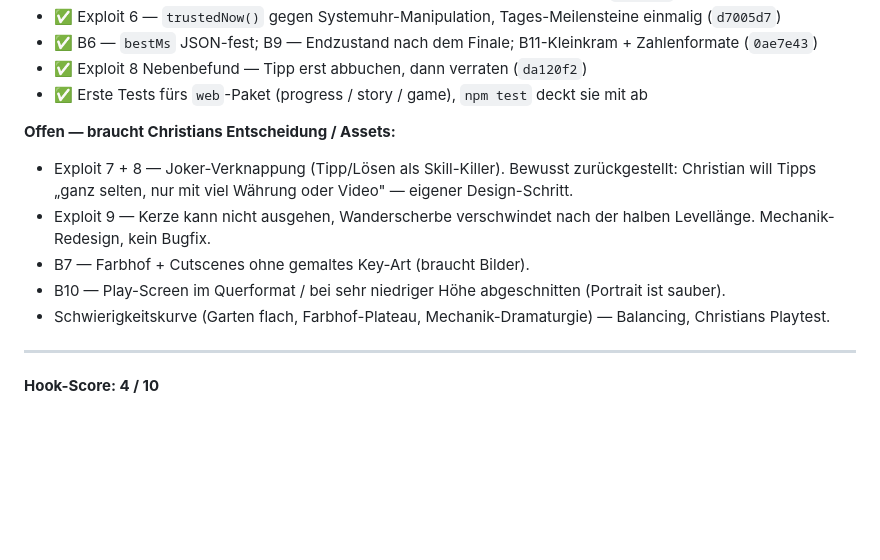
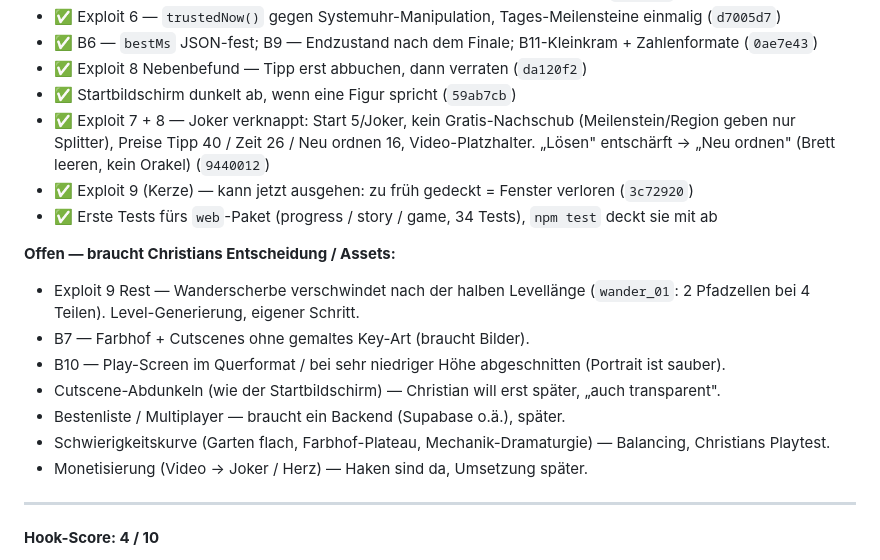
Before and after one commit to Christosaurus/polyomino-puzzle, a Markdown page: art-refs/PLAYTEST-2026-09-09.md, the part around the change. Drawn GitHub-style; blank space fills up the shorter version.

Commit message:
docs: Playtest-Stand — Joker + Kerze + Abdunkeln nachgezogen
Co-Authored-By: Claude Sonnet 5 <noreply@anthropic.com>

```diff
--- a/art-refs/PLAYTEST-2026-09-09.md
+++ b/art-refs/PLAYTEST-2026-09-09.md
@@ -19,16 +19,22 @@ Kompletter Durchlauf (alle 56 Fenster), Schwerpunkt Exploits. Erstellt vom
 - ✅ Exploit 6 — `trustedNow()` gegen Systemuhr-Manipulation, Tages-Meilensteine einmalig (`d7005d7`)
 - ✅ B6 — `bestMs` JSON-fest; B9 — Endzustand nach dem Finale; B11-Kleinkram + Zahlenformate (`0ae7e43`)
 - ✅ Exploit 8 Nebenbefund — Tipp erst abbuchen, dann verraten (`da120f2`)
-- ✅ Erste Tests fürs `web`-Paket (progress / story / game), `npm test` deckt sie mit ab
+- ✅ Startbildschirm dunkelt ab, wenn eine Figur spricht (`59ab7cb`)
+- ✅ Exploit 7 + 8 — Joker verknappt: Start 5/Joker, kein Gratis-Nachschub (Meilenstein/Region
+  geben nur Splitter), Preise Tipp 40 / Zeit 26 / Neu ordnen 16, Video-Platzhalter. „Lösen"
+  entschärft → „Neu ordnen" (Brett leeren, kein Orakel) (`9440012`)
+- ✅ Exploit 9 (Kerze) — kann jetzt ausgehen: zu früh gedeckt = Fenster verloren (`3c72920`)
+- ✅ Erste Tests fürs `web`-Paket (progress / story / game, 34 Tests), `npm test` deckt sie mit ab
 
 **Offen — braucht Christians Entscheidung / Assets:**
-- Exploit 7 + 8 — Joker-Verknappung (Tipp/Lösen als Skill-Killer). Bewusst zurückgestellt:
-  Christian will Tipps „ganz selten, nur mit viel Währung oder Video" — eigener Design-Schritt.
-- Exploit 9 — Kerze kann nicht ausgehen, Wanderscherbe verschwindet nach der halben Levellänge.
-  Mechanik-Redesign, kein Bugfix.
+- Exploit 9 Rest — Wanderscherbe verschwindet nach der halben Levellänge (`wander_01`: 2 Pfadzellen
+  bei 4 Teilen). Level-Generierung, eigener Schritt.
 - B7 — Farbhof + Cutscenes ohne gemaltes Key-Art (braucht Bilder).
 - B10 — Play-Screen im Querformat / bei sehr niedriger Höhe abgeschnitten (Portrait ist sauber).
+- Cutscene-Abdunkeln (wie der Startbildschirm) — Christian will erst später, „auch transparent".
+- Bestenliste / Multiplayer — braucht ein Backend (Supabase o.ä.), später.
 - Schwierigkeitskurve (Garten flach, Farbhof-Plateau, Mechanik-Dramaturgie) — Balancing, Christians Playtest.
+- Monetisierung (Video → Joker / Herz) — Haken sind da, Umsetzung später.
 
 ---
 
```
